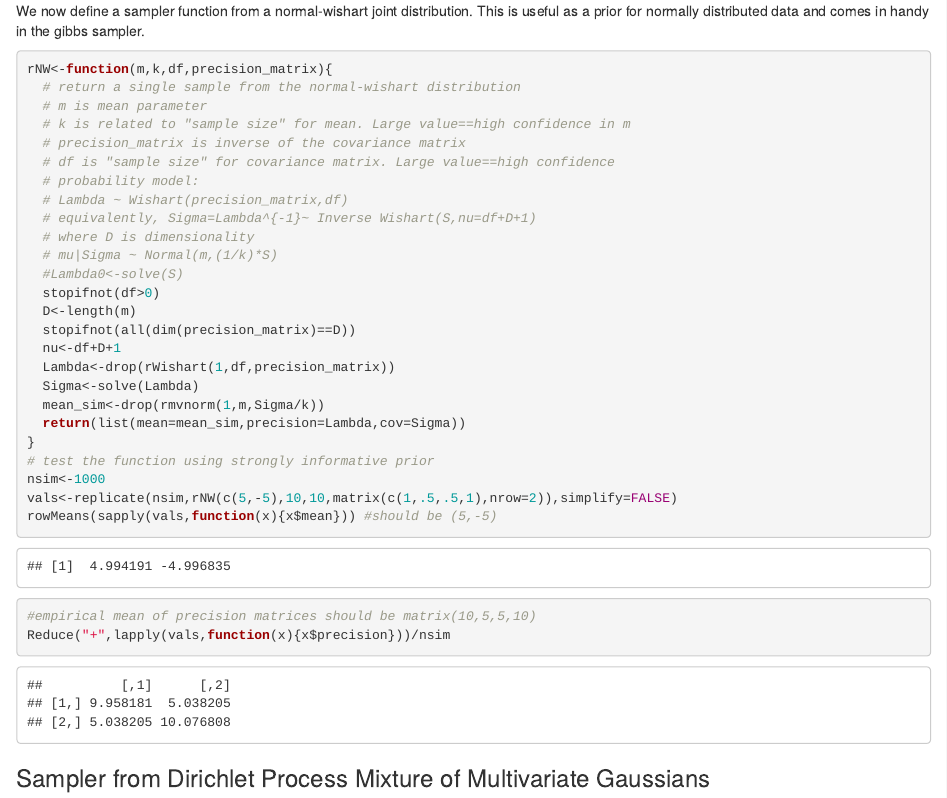
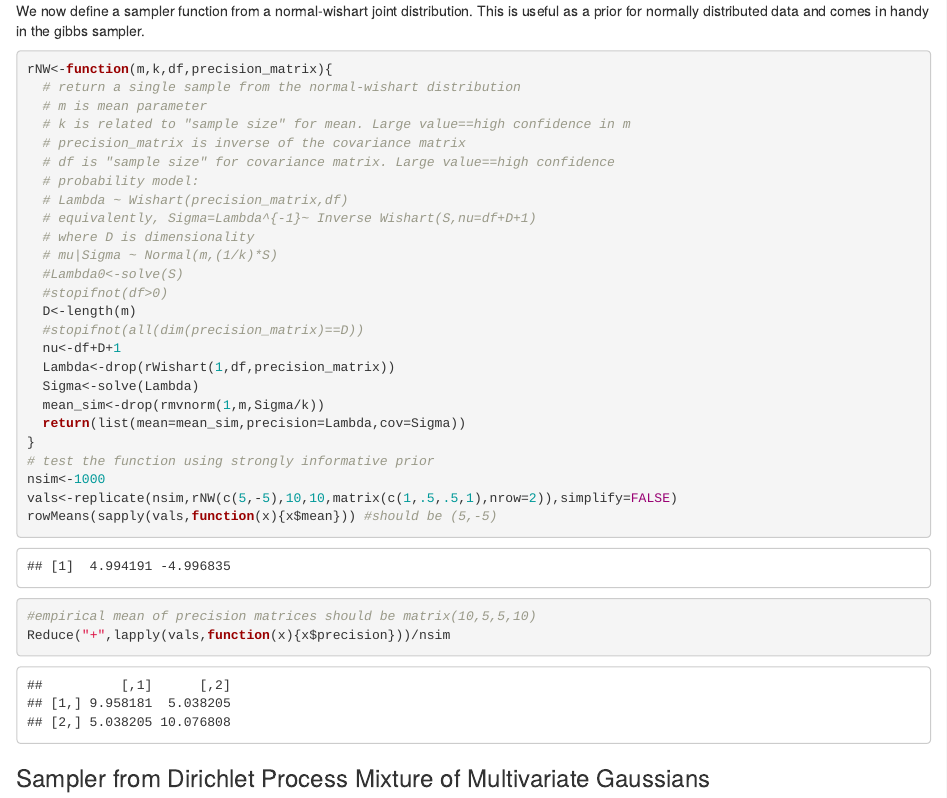
Before and after one commit to willtownes/mit6882, an R Markdown document (will/DP.Rmd): the page in a window 1100 px wide, from 4420 px down. Rendered offline with R 4.5, knitr and Pandoc, with nearby package versions; code that draws random numbers runs with fixed seeds of ours; some code elsewhere in the file could not run offline.

Commit message:
minor updates

```diff
--- a/will/DP.Rmd
+++ b/will/DP.Rmd
@@ -115,9 +115,9 @@ rNW<-function(m,k,df,precision_matrix){
   # where D is dimensionality
   # mu|Sigma ~ Normal(m,(1/k)*S)
   #Lambda0<-solve(S)
-  stopifnot(df>0)
+  #stopifnot(df>0)
   D<-length(m)
-  stopifnot(all(dim(precision_matrix)==D))
+  #stopifnot(all(dim(precision_matrix)==D))
   nu<-df+D+1
   Lambda<-drop(rWishart(1,df,precision_matrix))
   Sigma<-solve(Lambda)
```
Also changed, not shown: will/HMM.Rmd (+1 -1 lines), will/LDS.Rmd (+1 -1 lines).
